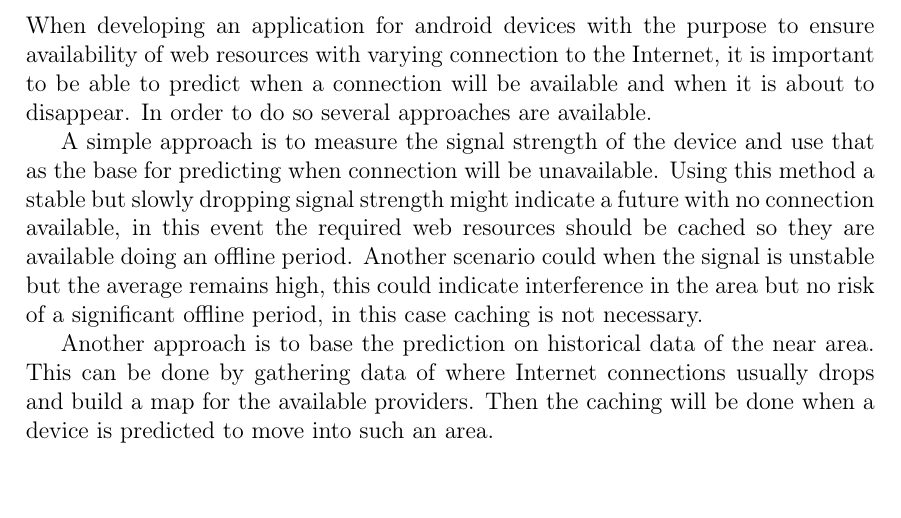
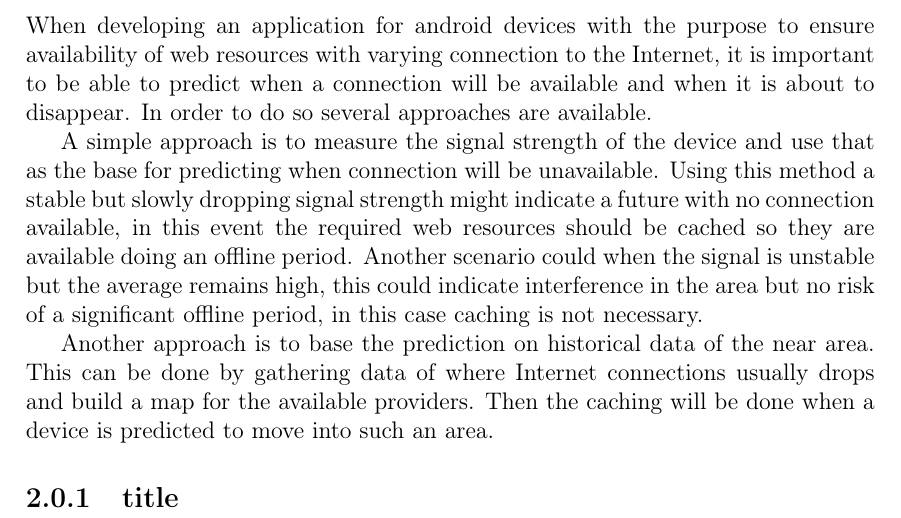
Before and after one commit to cnduru/sw7, a LaTeX book (report/main.tex, which reads report/indhold/differentProblemsLocation.tex): part of page 5 of 22, cut so that both start at the same text. Compiled offline with pdfLaTeX.

Commit message:
added new file

```diff
--- /dev/null
+++ b/report/indhold/differentProblemsLocation.tex
@@ -0,0 +1 @@
+\subsection{title}
```
Also changed, not shown: report/main.tex (+1 -0 lines).
